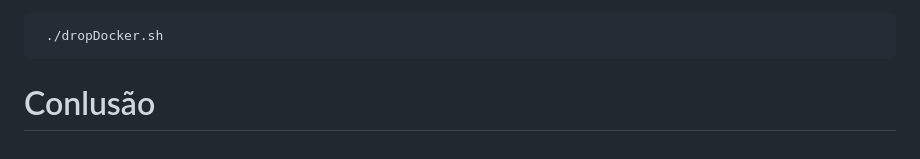
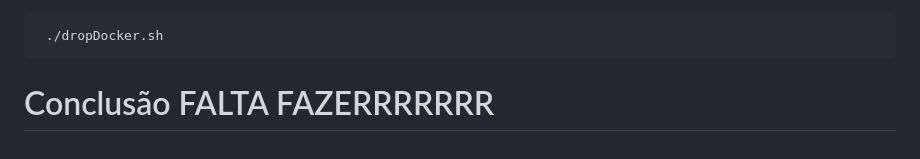
Before and after one commit to a97455/EW, a Markdown page: README.md, the part around the change. Rendered like a GitHub page.

Commit message:
correcao

```diff
--- a/README.md
+++ b/README.md
@@ -251,4 +251,4 @@ Para parar os containers e os remover automáticamente, basta correr o seguinte
  ./dropDocker.sh
 ~~~
 
-# Conlusão
+# Conclusão FALTA FAZERRRRRRR
```
